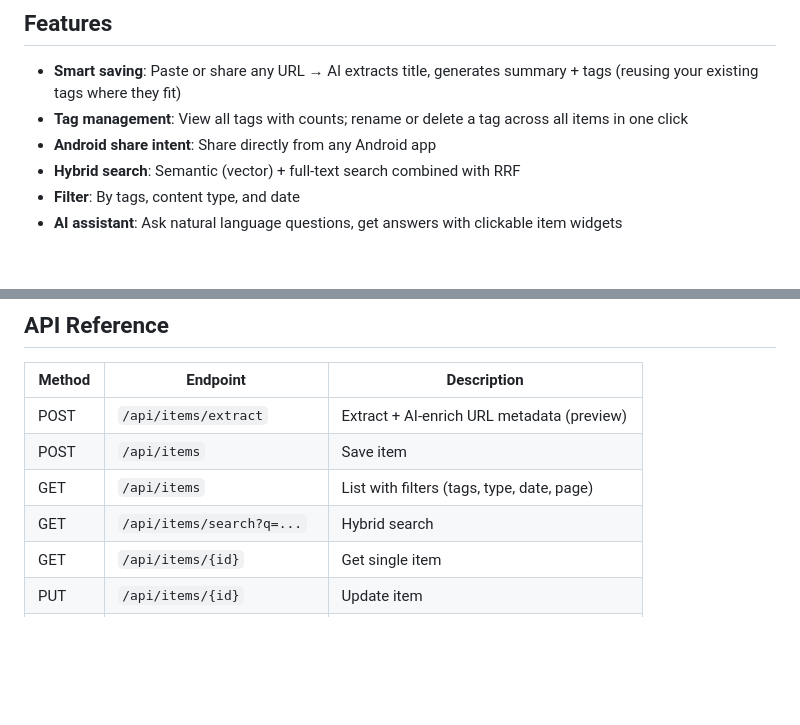
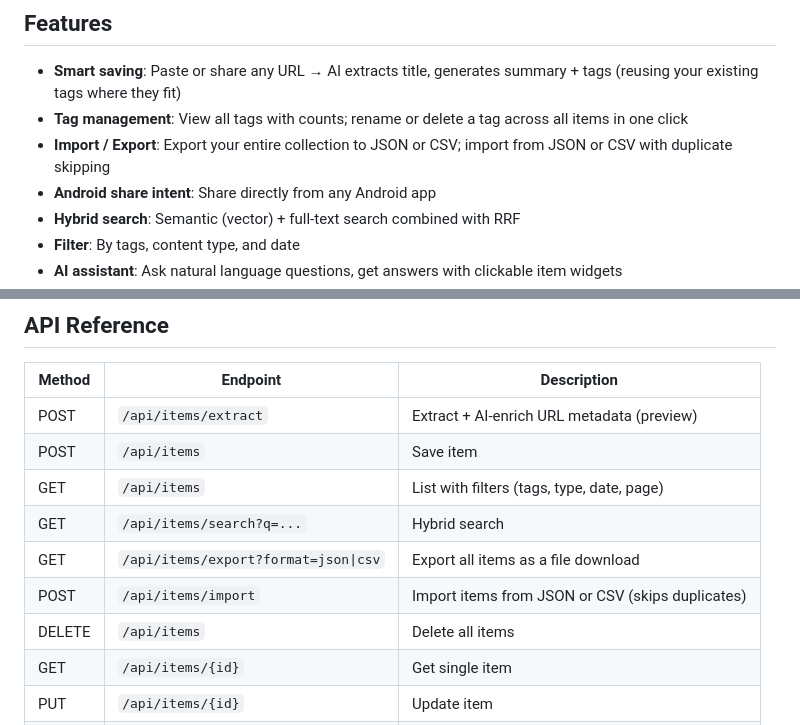
Before and after one commit to ahmadnouh97/my-second-memory, a Markdown page: README.md, 2 parts joined by grey strips. Rendered like a GitHub page; blank space fills up the shorter version.

```diff
--- a/README.md
+++ b/README.md
@@ -6,6 +6,7 @@ A personal content curation app that saves, organizes, and lets you query everyt
 
 - **Smart saving**: Paste or share any URL → AI extracts title, generates summary + tags (reusing your existing tags where they fit)
 - **Tag management**: View all tags with counts; rename or delete a tag across all items in one click
+- **Import / Export**: Export your entire collection to JSON or CSV; import from JSON or CSV with duplicate skipping
 - **Android share intent**: Share directly from any Android app
 - **Hybrid search**: Semantic (vector) + full-text search combined with RRF
 - **Filter**: By tags, content type, and date
@@ -121,6 +122,9 @@ my-second-memory/
 | POST | `/api/items` | Save item |
 | GET | `/api/items` | List with filters (tags, type, date, page) |
 | GET | `/api/items/search?q=...` | Hybrid search |
+| GET | `/api/items/export?format=json\|csv` | Export all items as a file download |
+| POST | `/api/items/import` | Import items from JSON or CSV (skips duplicates) |
+| DELETE | `/api/items` | Delete all items |
 | GET | `/api/items/{id}` | Get single item |
 | PUT | `/api/items/{id}` | Update item |
 | DELETE | `/api/items/{id}` | Delete item |
```
Also changed, not shown: CLAUDE.md (+5 -0 lines).
